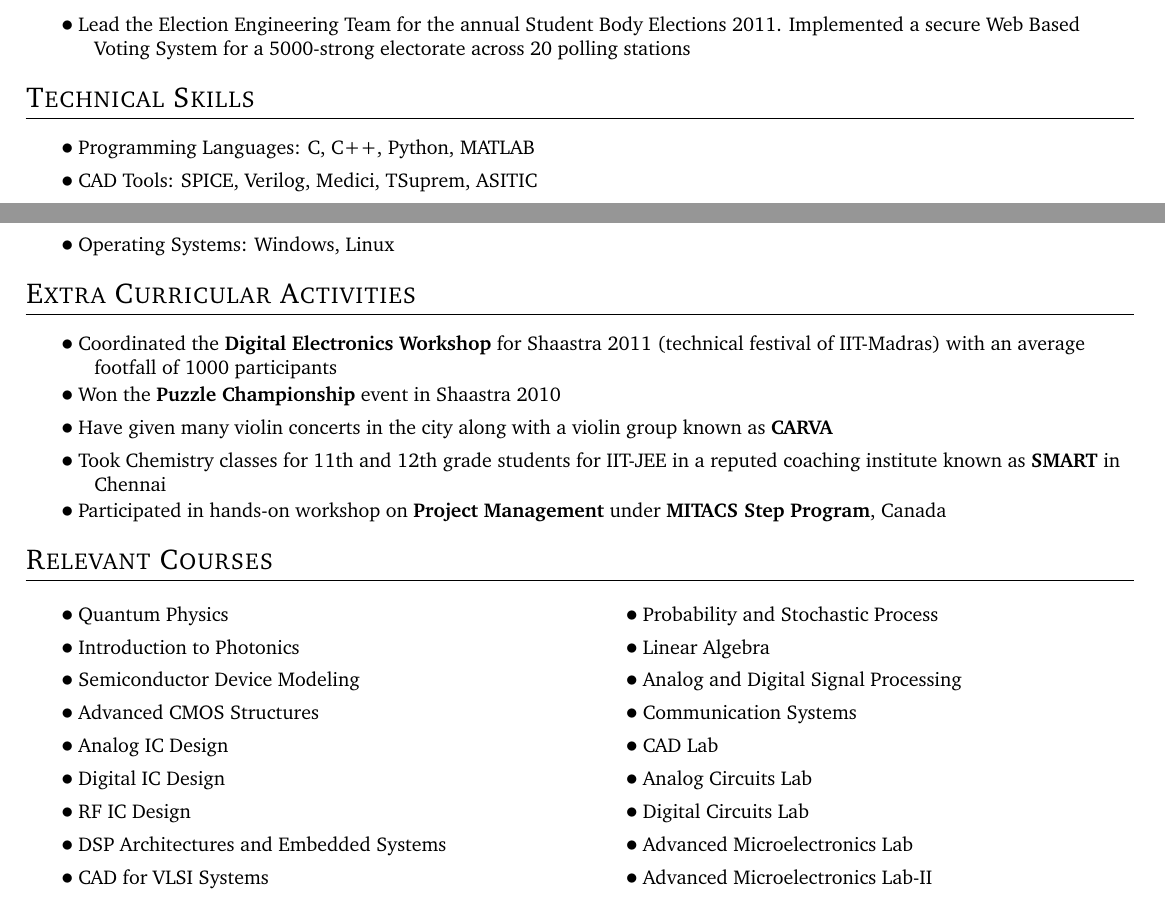
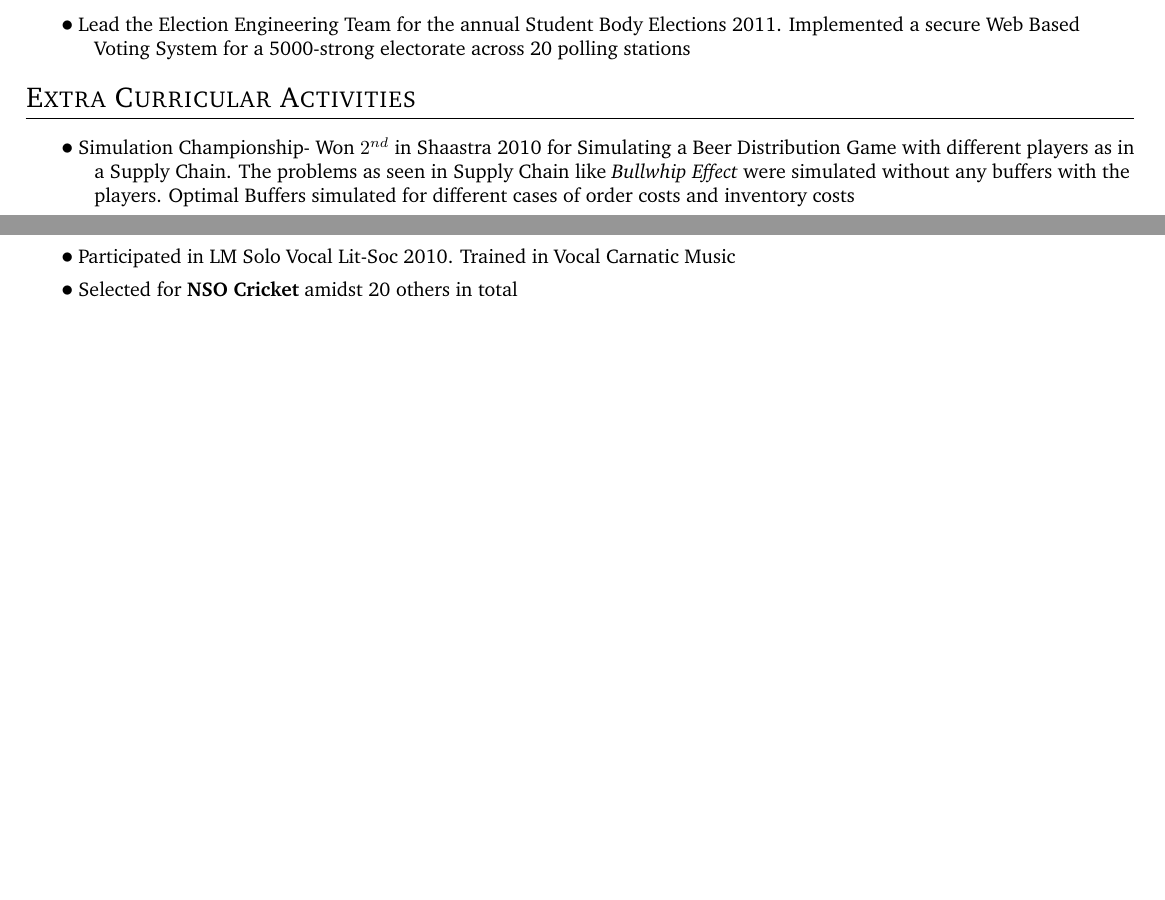
Before and after one commit to viswans/Resume, a LaTeX document (sudharshan.tex): two parts of pages 1 and 2 of 2, joined at a grey line, cut so that both start at the same text, the shorter picture padded with empty space. Compiled offline with pdfLaTeX.

Commit message:
One round of writing all things completed :) Now edit planned to happen

```diff
--- a/sudharshan.tex
+++ b/sudharshan.tex
@@ -46,38 +46,38 @@ image recognition software of the company, extracting license plate details from
 \subsection{Election Engineering Team}
 \Point{Lead the Election Engineering Team for the annual Student Body Elections 2011. Implemented a secure Web Based Voting System for a 5000-strong electorate across 20 polling stations}
 
-\section{Technical Skills}
-\Point{Programming Languages: C, C++, Python, MATLAB}
-\Point{CAD Tools: SPICE, Verilog, Medici, TSuprem, ASITIC}
-\Point{Operating Systems: Windows, Linux}
 
 \section{Extra Curricular Activities}
-\Point{Coordinated the \textbf{Digital Electronics Workshop} for Shaastra 2011 (technical festival of IIT-Madras) with an average footfall of 1000 participants}
-\Point{Won the \textbf{Puzzle Championship} event in Shaastra 2010}
-\Point{Have given many violin concerts in the city along with a violin group known as \textbf{CARVA}}
-\Point{Took Chemistry classes for 11th and 12th grade students for IIT-JEE in a reputed coaching institute known as \textbf{SMART} in Chennai}
-\Point{Participated in hands-on workshop on \textbf{Project Management} under  \textbf{MITACS Step Program}, Canada}
+\Point{Simulation Championship- Won $2^{nd}$ in Shaastra 2010 for Simulating a Beer Distribution Game with different players as in a Supply Chain. The problems as seen
+in Supply Chain like \textit{Bullwhip Effect} were simulated without any buffers with the players. Optimal Buffers simulated for different cases of order costs and
+inventory costs}
+\Point{Participated in LM Solo Vocal Lit-Soc 2010. Trained in Vocal Carnatic Music}
+\Point{Selected for \textbf {NSO Cricket} amidst 20 others in total}
+\end{document}
 
-
-\section{Relevant Courses}
-\begin{Course}
-  \Point{Quantum Physics}
-  \Point{Introduction to Photonics}
-  \Point{Semiconductor Device Modeling}
-  \Point{Advanced CMOS Structures}
-  \Point{Analog IC Design}
-  \Point{Digital IC Design}
-  \Point{RF IC Design}
-  \Point{DSP Architectures and Embedded Systems}
-  \Point{CAD for VLSI Systems}
-  \Point{Probability and Stochastic Process}
-  \Point{Linear Algebra}
-  \Point{Analog and Digital Signal Processing}
-  \Point{Communication Systems}
-  \Point{CAD Lab}
-  \Point{Analog Circuits Lab}
-  \Point{Digital Circuits Lab}
-  \Point{Advanced Microelectronics Lab}
-  \Point{Advanced Microelectronics Lab-II}
-\end{Course}
-\end{document}
+% For MCK commenting some unnecessary stuff..
+%\section{Technical Skills}
+%\Point{Programming Languages: C, C++, Python, MATLAB}
+%\Point{CAD Tools: SPICE, Verilog, Medici, TSuprem, ASITIC}
+%\Point{Operating Systems: Windows, Linux}
+%\section{Relevant Courses}
+%\begin{Course}
+%  \Point{Quantum Physics}
+%  \Point{Introduction to Photonics}
+%  \Point{Semiconductor Device Modeling}
+%  \Point{Advanced CMOS Structures}
+%  \Point{Analog IC Design}
+%  \Point{Digital IC Design}
+%  \Point{RF IC Design}
+%  \Point{DSP Architectures and Embedded Systems}
+%  \Point{CAD for VLSI Systems}
+%  \Point{Probability and Stochastic Process}
+%  \Point{Linear Algebra}
+%  \Point{Analog and Digital Signal Processing}
+%  \Point{Communication Systems}
+%  \Point{CAD Lab}
+%  \Point{Analog Circuits Lab}
+%  \Point{Digital Circuits Lab}
+%  \Point{Advanced Microelectronics Lab}
+%  \Point{Advanced Microelectronics Lab-II}
+%\end{Course}
```
